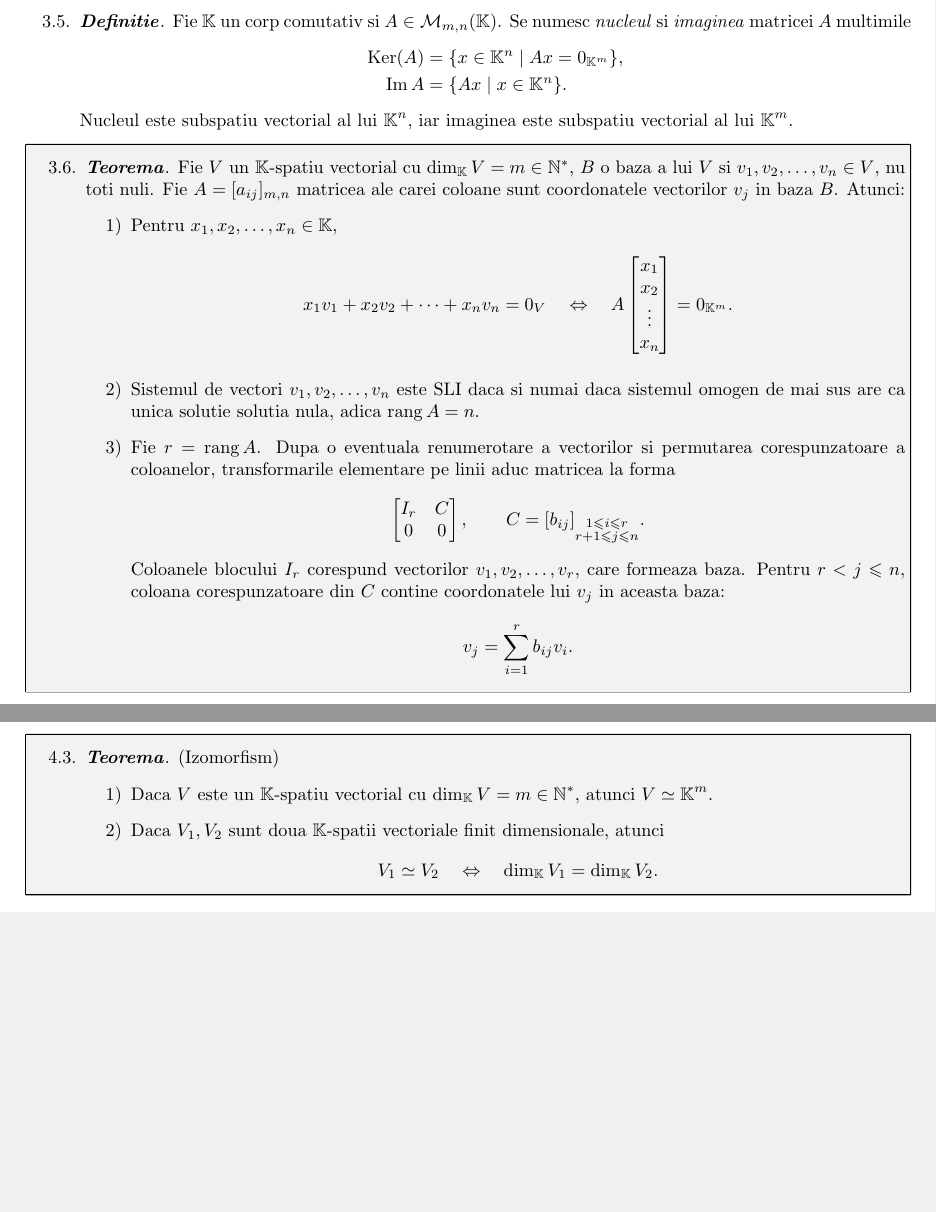
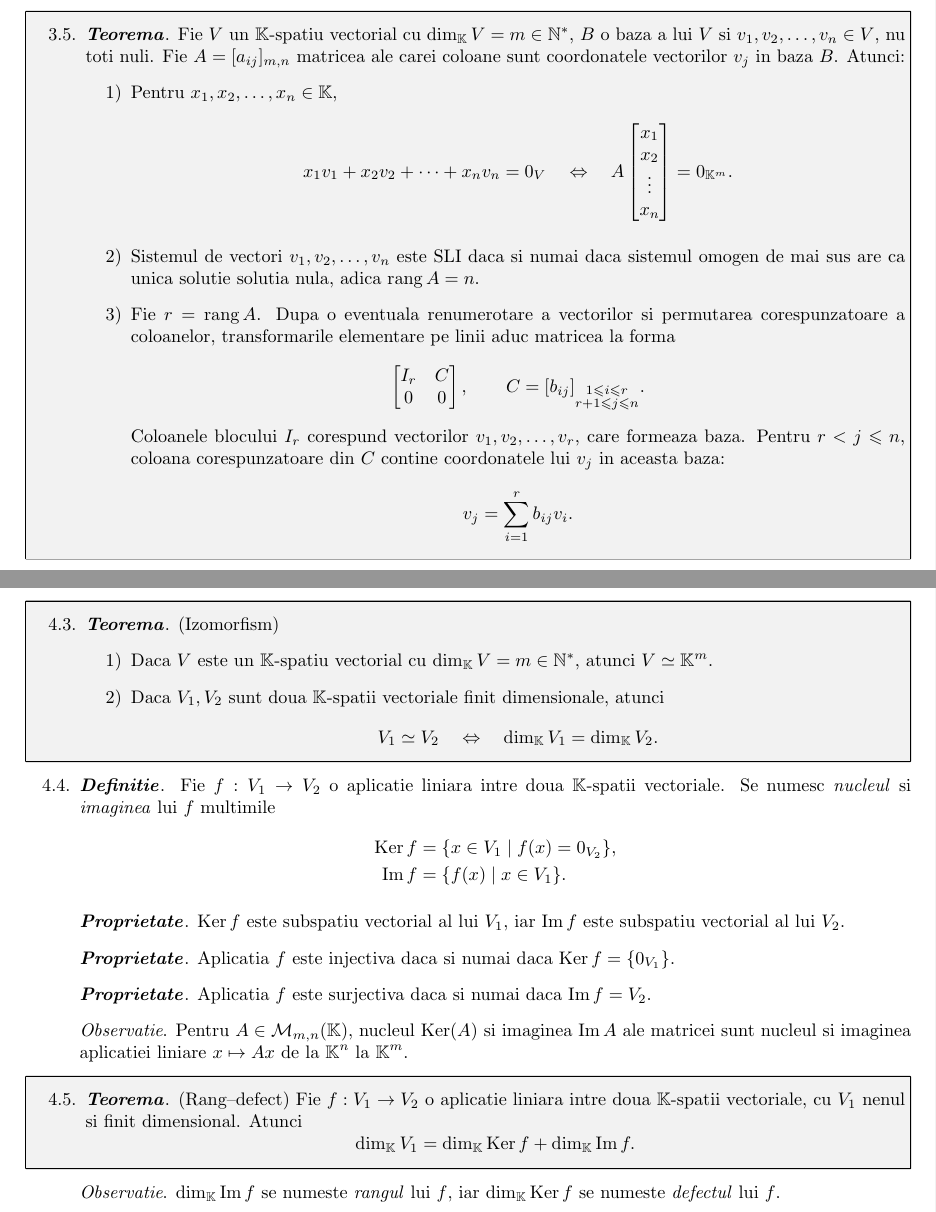
Before and after one commit to poppino7633/matematici, a LaTeX document (algebra.tex): two parts of pages 5 and 6 of 6, joined at a grey line, cut at the place of the change, the shorter picture padded with empty space. Compiled offline with pdfLaTeX.

Commit message:
Adauga curs 5 algebra
Signed-off-by: poppino <davidconstantin167@protonmail.com>

```diff
--- a/algebra.tex
+++ b/algebra.tex
@@ -213,13 +213,6 @@
     = \left\{\sum_{i=1}^m \alpha_i v_i \,\middle\vert\, \alpha_1, \alpha_2, \dots, \alpha_m \in \mathbb{K}\right\}.
   \]
 
-  \definitie Fie $\mathbb{K}$ un corp comutativ si $A \in \mathcal{M}_{m, n}(\mathbb{K})$. Se numesc \term{nucleul} si \term{imaginea} matricei $A$ multimile
-  \begin{align*}
-    \Ker(A) &= \{x \in \mathbb{K}^n \mid Ax = 0_{\mathbb{K}^m}\}, \\
-    \operatorname{Im} A &= \{Ax \mid x \in \mathbb{K}^n\}.
-  \end{align*}
-  Nucleul este subspatiu vectorial al lui $\mathbb{K}^n$, iar imaginea este subspatiu vectorial al lui $\mathbb{K}^m$.
-
 \begin{tcolorbox}
   \teorema Fie $V$ un $\mathbb{K}$-spatiu vectorial cu $\dim_{\mathbb{K}} V = m \in \mathbb{N}^*$, $B$ o baza a lui $V$ si $v_1, v_2, \dots, v_n \in V$, nu toti nuli. Fie $A = [a_{ij}]_{m, n}$ matricea ale carei coloane sunt coordonatele vectorilor $v_j$ in baza $B$. Atunci:
   \begin{enumerate}
@@ -305,6 +298,29 @@
     \end{enumerate}
   \end{tcolorbox}
 
+  \definitie Fie $f : V_1 \to V_2$ o aplicatie liniara intre doua $\mathbb{K}$-spatii vectoriale. Se numesc \term{nucleul} si \term{imaginea} lui $f$ multimile
+  \begin{align*}
+    \Ker f &= \{x \in V_1 \mid f(x) = 0_{V_2}\}, \\
+    \im f &= \{f(x) \mid x \in V_1\}.
+  \end{align*}
+
+  \proprietate $\Ker f$ este subspatiu vectorial al lui $V_1$, iar $\im f$ este subspatiu vectorial al lui $V_2$.
+
+  \proprietate Aplicatia $f$ este injectiva daca si numai daca $\Ker f = \{0_{V_1}\}$.
+
+  \proprietate Aplicatia $f$ este surjectiva daca si numai daca $\im f = V_2$.
+
+  \observatie Pentru $A \in \mathcal{M}_{m, n}(\mathbb{K})$, nucleul $\Ker(A)$ si imaginea $\im A$ ale matricei sunt nucleul si imaginea aplicatiei liniare $x \mapsto Ax$ de la $\mathbb{K}^n$ la $\mathbb{K}^m$.
+
+  \begin{tcolorbox}
+    \teorema (Rang--defect) Fie $f : V_1 \to V_2$ o aplicatie liniara intre doua $\mathbb{K}$-spatii vectoriale, cu $V_1$ nenul si finit dimensional. Atunci
+    \[
+      \dim_{\mathbb{K}} V_1 = \dim_{\mathbb{K}} \Ker f + \dim_{\mathbb{K}} \im f.
+    \]
+  \end{tcolorbox}
+
+  \observatie $\dim_{\mathbb{K}} \im f$ se numeste \term{rangul} lui $f$, iar $\dim_{\mathbb{K}} \Ker f$ se numeste \term{defectul} lui $f$.
+
 \end{enumerate}
 
 \end{document}
```
